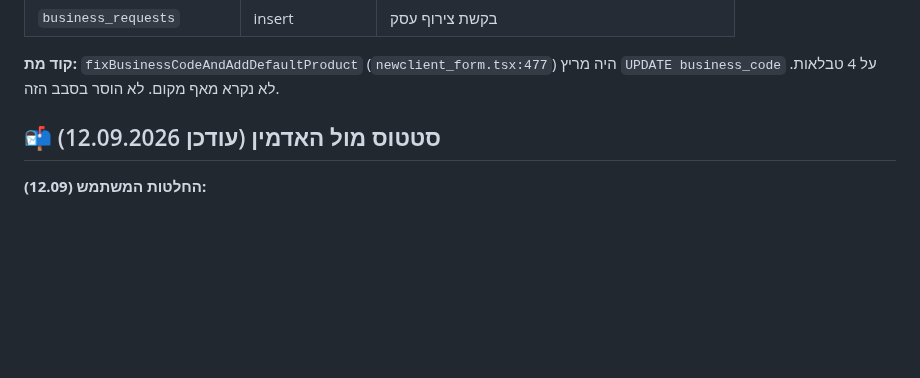
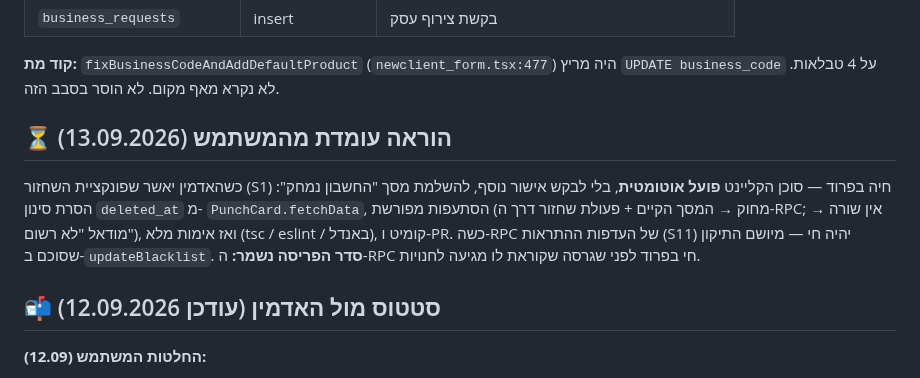
Before and after one commit to rordan-ai/cardz_client_app, a Markdown page: docs/ADMIN_SYNC_REQUIRED.md, the part around the change. GitHub-like rendering; blank space fills up the shorter version.

Commit message:
docs(admin-sync): הוראה עומדת — השלמת מסך המחיקה אוטומטית עם פריסת RPC השחזור
Co-Authored-By: Claude Fable 5.1 <noreply@anthropic.com>

```diff
--- a/docs/ADMIN_SYNC_REQUIRED.md
+++ b/docs/ADMIN_SYNC_REQUIRED.md
@@ -42,6 +42,14 @@ JWT — כלומר מה שמאפשר בפועל את הכתיבות הוא polic
 
 **קוד מת:** `fixBusinessCodeAndAddDefaultProduct` (`newclient_form.tsx:477`) היה מריץ
 `UPDATE business_code` על 4 טבלאות. לא נקרא מאף מקום. לא הוסר בסבב הזה.
+
+## ⏳ הוראה עומדת מהמשתמש (13.09.2026)
+כשהאדמין יאשר שפונקציית השחזור (S1) חיה בפרוד — סוכן הקליינט **פועל אוטומטית**,
+בלי לבקש אישור נוסף, להשלמת מסך "החשבון נמחק": הסרת סינון `deleted_at` מ-
+`PunchCard.fetchData`, הסתעפות מפורשת (מחוק → המסך הקיים + פעולת שחזור דרך ה-RPC;
+אין שורה → מודאל "לא רשום"), ואז אימות מלא (tsc / eslint / באנדל), קומיט ו-PR.
+כשה-RPC של העדפות ההתראות (S11) יהיה חי — מיושם התיקון שסוכם ב-`updateBlacklist`.
+**סדר הפריסה נשמר:** ה-RPC חי בפרוד לפני שגרסה שקוראת לו מגיעה לחנויות.
 
 ## 📬 סטטוס מול האדמין (עודכן 12.09.2026)
 
```
